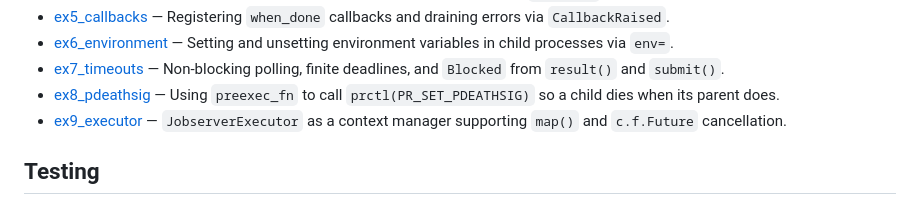
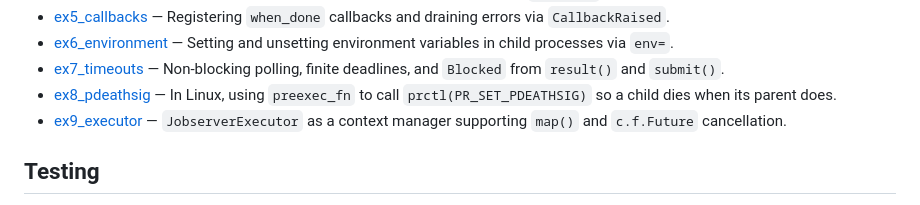
Before and after one commit to RhysU/jobserver, a Markdown page: README.md, the part around the change. GitHub-like rendering.

Commit message:
Note Linux-only scope of ex8_pdeathsig in README
https://claude.ai/code/session_012ANprZaFqzmiLu4YrXdT7V

```diff
--- a/README.md
+++ b/README.md
@@ -50,7 +50,7 @@ Examples
  * [ex5_callbacks](examples/ex5_callbacks.py) — Registering `when_done` callbacks and draining errors via `CallbackRaised`.
  * [ex6_environment](examples/ex6_environment.py) — Setting and unsetting environment variables in child processes via `env=`.
  * [ex7_timeouts](examples/ex7_timeouts.py) — Non-blocking polling, finite deadlines, and `Blocked` from `result()` and `submit()`.
- * [ex8_pdeathsig](examples/ex8_pdeathsig.py) — Using `preexec_fn` to call `prctl(PR_SET_PDEATHSIG)` so a child dies when its parent does.
+ * [ex8_pdeathsig](examples/ex8_pdeathsig.py) — In Linux, using `preexec_fn` to call `prctl(PR_SET_PDEATHSIG)` so a child dies when its parent does.
  * [ex9_executor](examples/ex9_executor.py) — `JobserverExecutor` as a context manager supporting `map()` and `c.f.Future` cancellation.
 
 Testing
```
